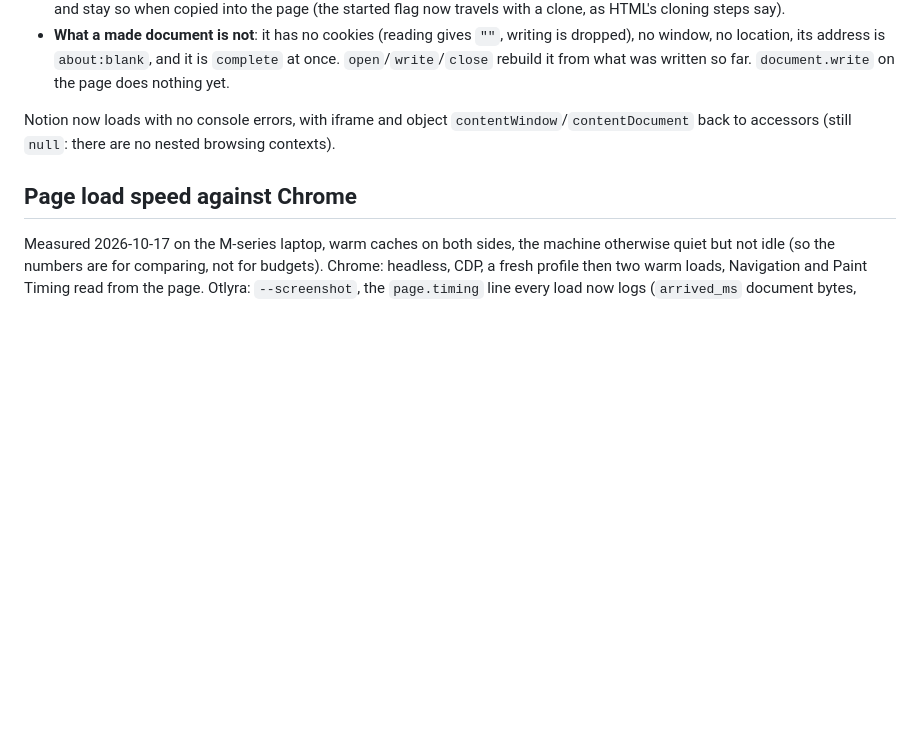
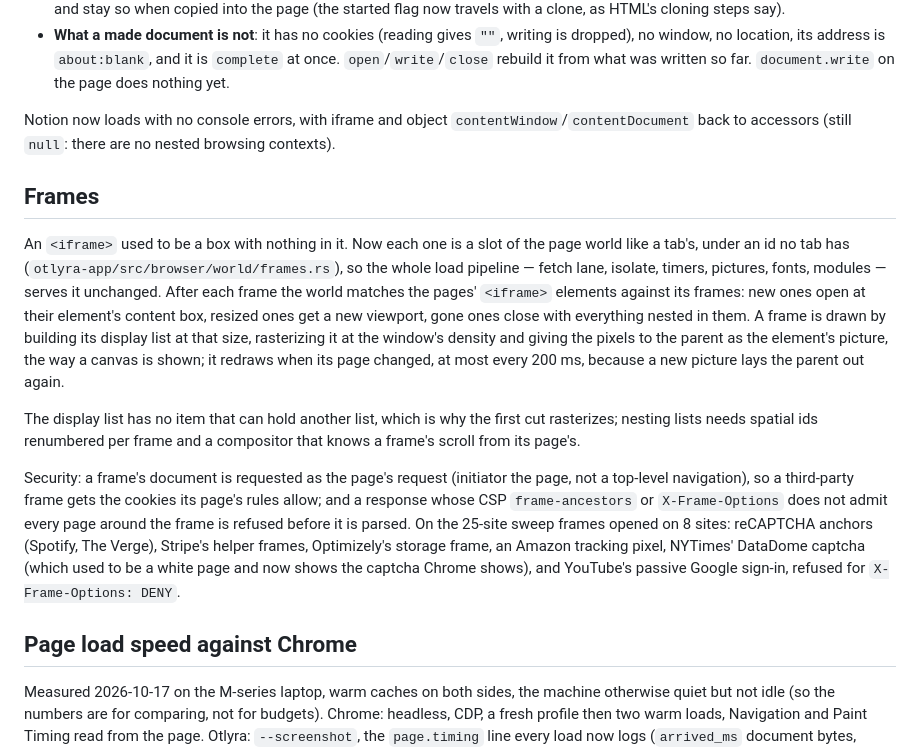
Before and after one commit to octofhir/Otlyra, a Markdown page: docs/browser-rendering-research.md, the part around the change. GitHub-like rendering; blank space fills up the shorter version.

Commit message:
docs: frames, what they are and what they are not yet

```diff
--- a/docs/browser-rendering-research.md
+++ b/docs/browser-rendering-research.md
@@ -1915,6 +1915,34 @@ Notion now loads with no console errors, with iframe and object
 `contentWindow`/`contentDocument` back to accessors (still `null`: there are
 no nested browsing contexts).
 
+## Frames
+
+An `<iframe>` used to be a box with nothing in it. Now each one is a slot of
+the page world like a tab's, under an id no tab has
+(`otlyra-app/src/browser/world/frames.rs`), so the whole load pipeline —
+fetch lane, isolate, timers, pictures, fonts, modules — serves it unchanged.
+After each frame the world matches the pages' `<iframe>` elements against
+its frames: new ones open at their element's content box, resized ones get a
+new viewport, gone ones close with everything nested in them. A frame is
+drawn by building its display list at that size, rasterizing it at the
+window's density and giving the pixels to the parent as the element's
+picture, the way a canvas is shown; it redraws when its page changed, at
+most every 200 ms, because a new picture lays the parent out again.
+
+The display list has no item that can hold another list, which is why the
+first cut rasterizes; nesting lists needs spatial ids renumbered per frame
+and a compositor that knows a frame's scroll from its page's.
+
+Security: a frame's document is requested as the page's request (initiator
+the page, not a top-level navigation), so a third-party frame gets the
+cookies its page's rules allow; and a response whose CSP `frame-ancestors`
+or `X-Frame-Options` does not admit every page around the frame is refused
+before it is parsed. On the 25-site sweep frames opened on 8 sites:
+reCAPTCHA anchors (Spotify, The Verge), Stripe's helper frames, Optimizely's
+storage frame, an Amazon tracking pixel, NYTimes' DataDome captcha (which
+used to be a white page and now shows the captcha Chrome shows), and
+YouTube's passive Google sign-in, refused for `X-Frame-Options: DENY`.
+
 ## Page load speed against Chrome
 
 Measured 2026-10-17 on the M-series laptop, warm caches on both sides, the
```
Also changed, not shown: BROWSER_UI_PLAN.md (+26 -1 lines).
